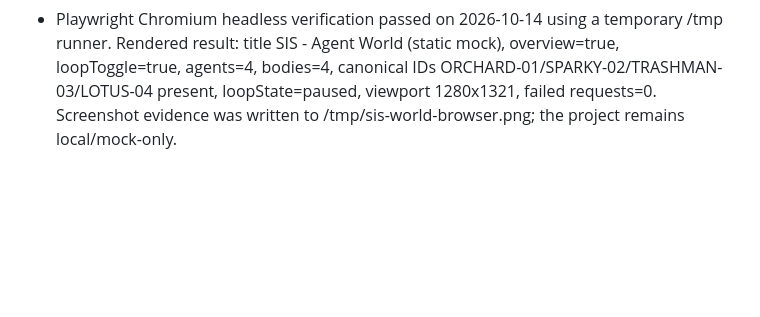
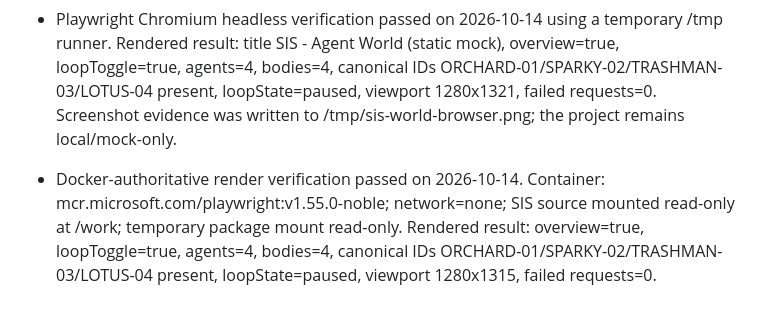
Before and after one commit to Spamman10p/super-intelligent-slave, a Markdown page: SIS-MAC-HANDOFF-2026-10-14.md, the part around the change. Drawn GitHub-style; blank space fills up the shorter version.

Commit message:
Record containerized SIS render verification

```diff
--- a/SIS-MAC-HANDOFF-2026-10-14.md
+++ b/SIS-MAC-HANDOFF-2026-10-14.md
@@ -88,3 +88,5 @@ https://github.com/Spamman10p/super-intelligent-slave
 - Headless render check attempted on 2026-10-14 with the installed Brave binary against the local file URL. The process produced no DOM output before termination; its stderr only reported macOS Crashpad/display permission errors. Static DOM markers and the local DOM-shim smoke remain passing: world-overview 1, loopToggle 1, smoke 15/15. No network calls or public bind were introduced.
 
 - Playwright Chromium headless verification passed on 2026-10-14 using a temporary /tmp runner. Rendered result: title SIS - Agent World (static mock), overview=true, loopToggle=true, agents=4, bodies=4, canonical IDs ORCHARD-01/SPARKY-02/TRASHMAN-03/LOTUS-04 present, loopState=paused, viewport 1280x1321, failed requests=0. Screenshot evidence was written to /tmp/sis-world-browser.png; the project remains local/mock-only.
+
+- Docker-authoritative render verification passed on 2026-10-14. Container: mcr.microsoft.com/playwright:v1.55.0-noble; network=none; SIS source mounted read-only at /work; temporary package mount read-only. Rendered result: overview=true, loopToggle=true, agents=4, bodies=4, canonical IDs ORCHARD-01/SPARKY-02/TRASHMAN-03/LOTUS-04 present, loopState=paused, viewport 1280x1315, failed requests=0.
```
